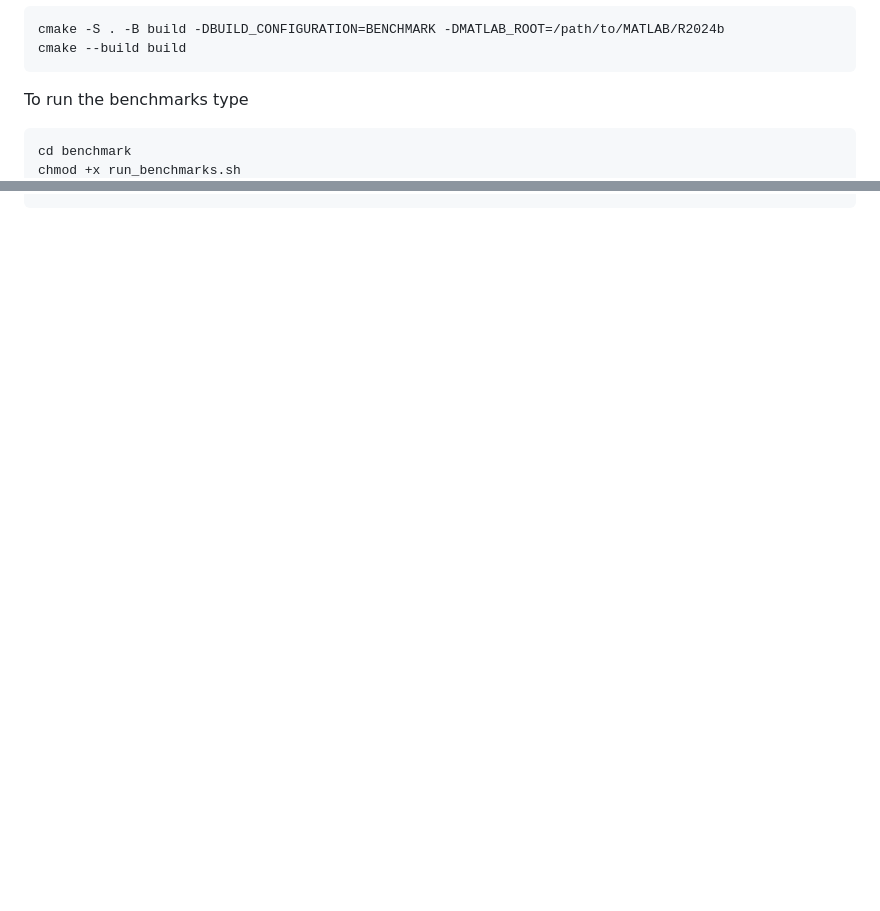
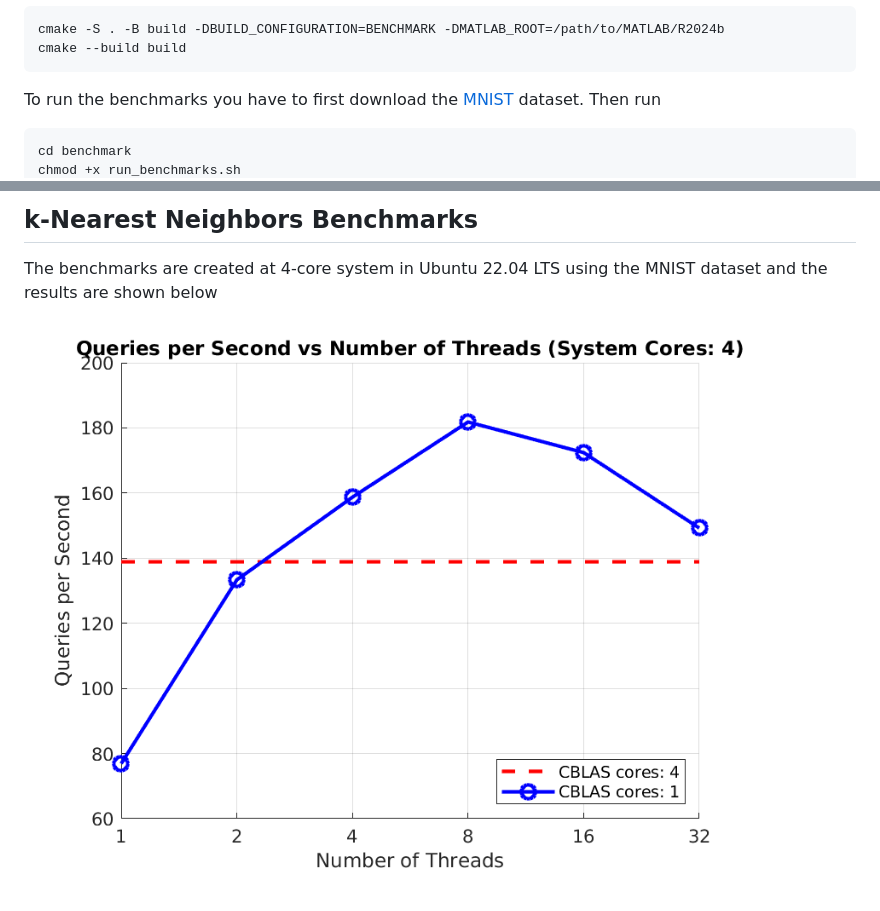
Before and after one commit to georrous6/a2a-ann, a Markdown page: README.md, 2 parts joined by grey strips. Drawn GitHub-style; pictures changed too: docs/figures/knn_benchmarks.png (added); blank space fills up the shorter version.

Commit message:
Finished benchmarks for knnsearch

````diff
--- a/README.md
+++ b/README.md
@@ -55,7 +55,8 @@ chmod +x run_tests.sh
 cmake -S . -B build -DBUILD_CONFIGURATION=BENCHMARK -DMATLAB_ROOT=/path/to/MATLAB/R2024b
 cmake --build build
 ```
-To run the benchmarks type
+To run the benchmarks you have to first download the [MNIST](https://github.com/erikbern/ann-benchmarks)
+dataset. Then run
 ```bash
 cd benchmark
 chmod +x run_benchmarks.sh
@@ -63 +64,8 @@ chmod +x run_benchmarks.sh
 ```
+
+## k-Nearest Neighbors Benchmarks
+
+The benchmarks are created at 4-core system in Ubuntu 22.04 LTS using the
+MNIST dataset and the results are shown below
+
+![k-Nearest Neighbors Benchmark](docs/figures/knn_benchmarks.png)
````
Also changed, not shown: other parts of README.md (+1 -1 lines), benchmark/knn_benchmarks.png (deleted), 8 other files.
